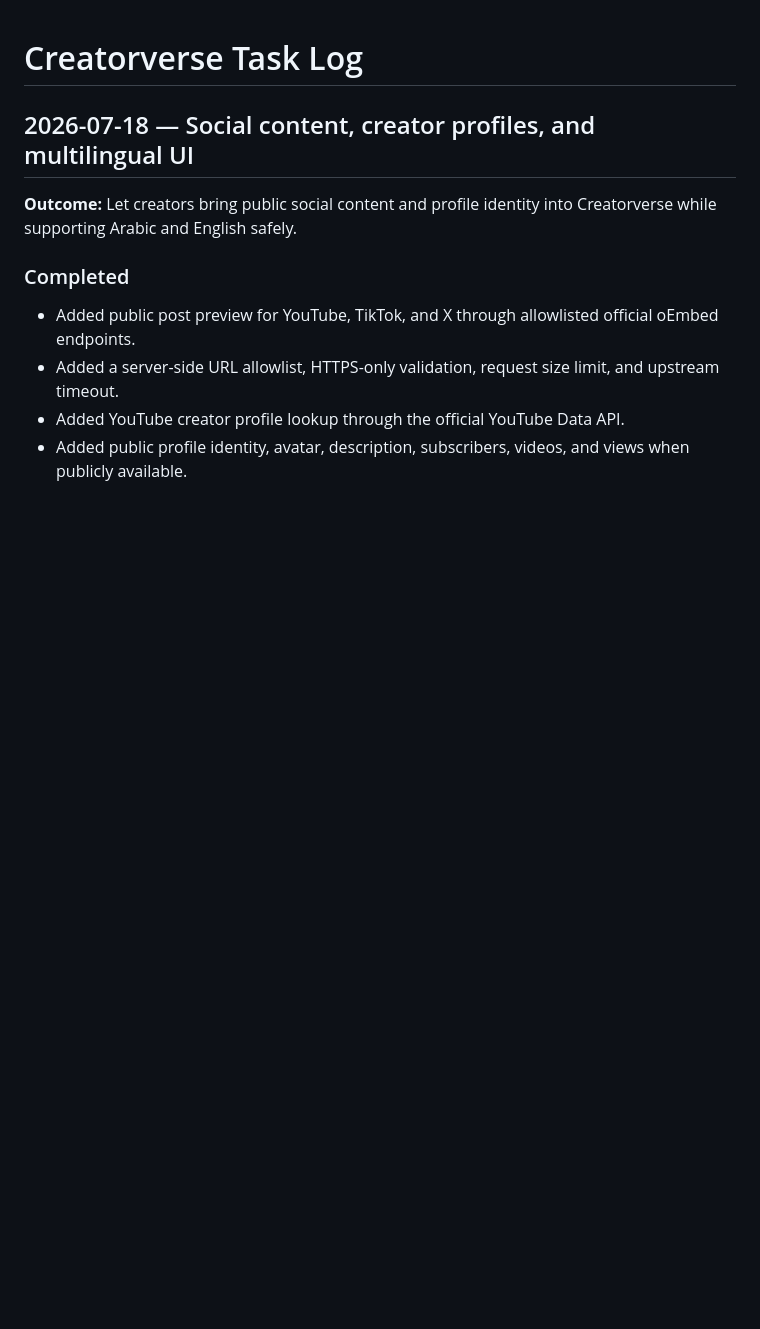
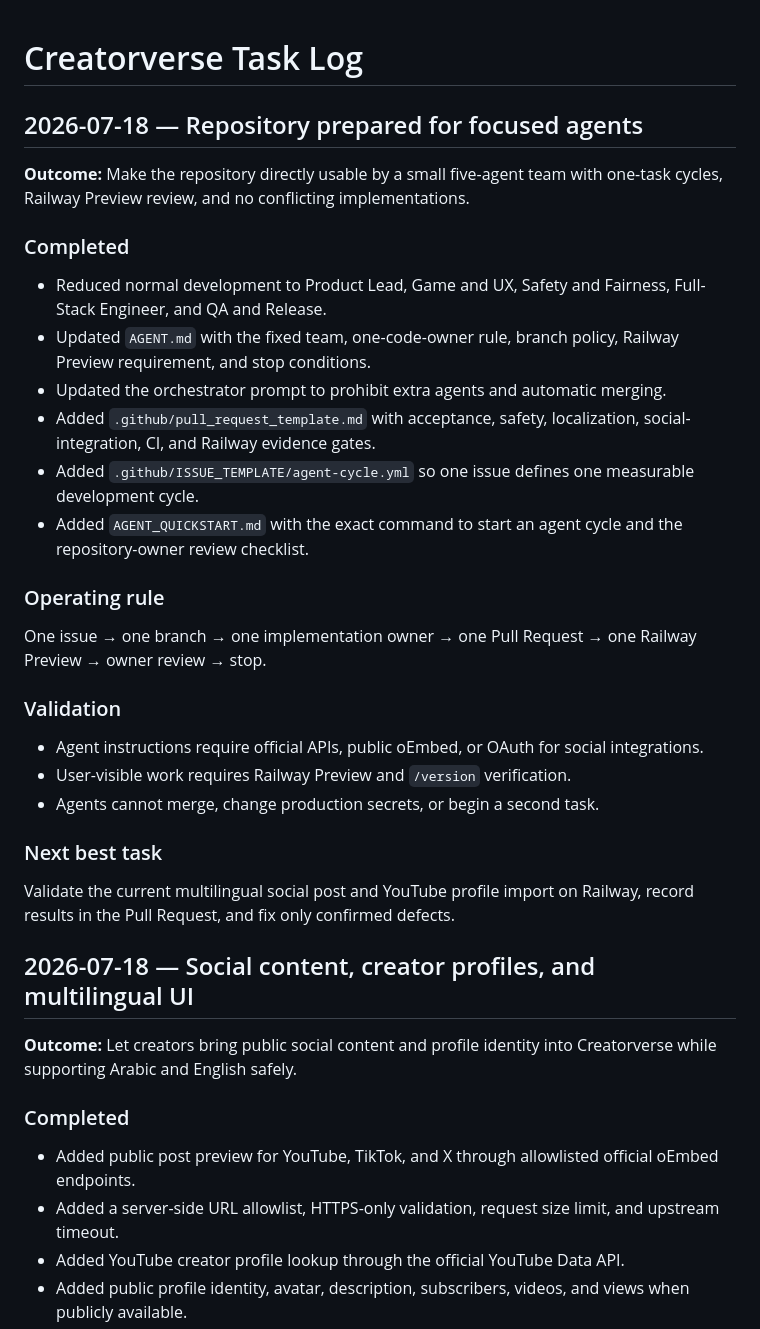
Before and after one commit to abdullahkrs/Creatorverse, a Markdown page: TASK_LOG.md, the part around the change. GitHub-like rendering; blank space fills up the shorter version.

Commit message:
docs: record focused agent repository setup

```diff
--- a/TASK_LOG.md
+++ b/TASK_LOG.md
@@ -1,4 +1,31 @@
 # Creatorverse Task Log
+
+## 2026-07-18 — Repository prepared for focused agents
+
+**Outcome:** Make the repository directly usable by a small five-agent team with one-task cycles, Railway Preview review, and no conflicting implementations.
+
+### Completed
+
+- Reduced normal development to Product Lead, Game and UX, Safety and Fairness, Full-Stack Engineer, and QA and Release.
+- Updated `AGENT.md` with the fixed team, one-code-owner rule, branch policy, Railway Preview requirement, and stop conditions.
+- Updated the orchestrator prompt to prohibit extra agents and automatic merging.
+- Added `.github/pull_request_template.md` with acceptance, safety, localization, social-integration, CI, and Railway evidence gates.
+- Added `.github/ISSUE_TEMPLATE/agent-cycle.yml` so one issue defines one measurable development cycle.
+- Added `AGENT_QUICKSTART.md` with the exact command to start an agent cycle and the repository-owner review checklist.
+
+### Operating rule
+
+One issue → one branch → one implementation owner → one Pull Request → one Railway Preview → owner review → stop.
+
+### Validation
+
+- Agent instructions require official APIs, public oEmbed, or OAuth for social integrations.
+- User-visible work requires Railway Preview and `/version` verification.
+- Agents cannot merge, change production secrets, or begin a second task.
+
+### Next best task
+
+Validate the current multilingual social post and YouTube profile import on Railway, record results in the Pull Request, and fix only confirmed defects.
 
 ## 2026-07-18 — Social content, creator profiles, and multilingual UI
 
```
